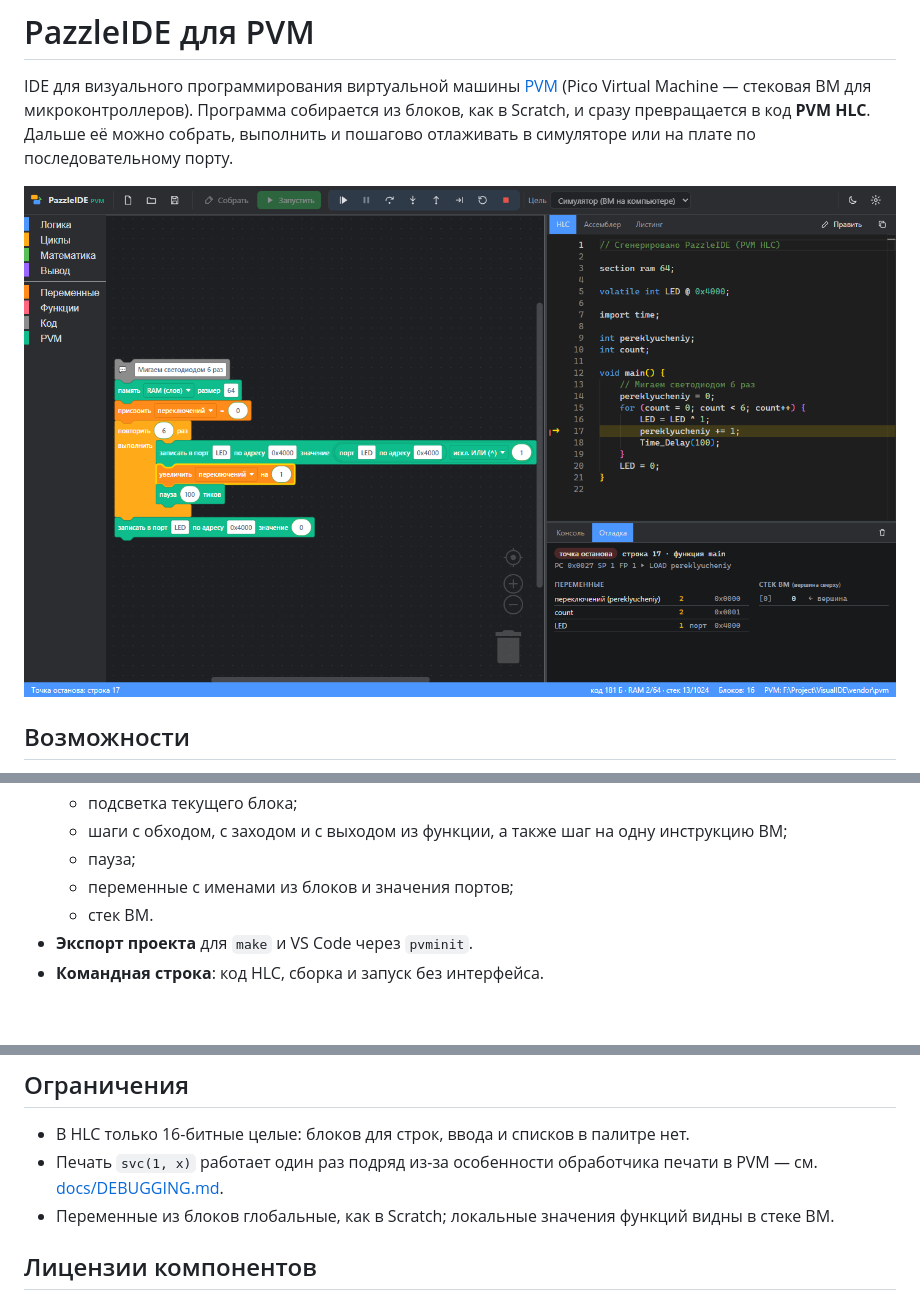
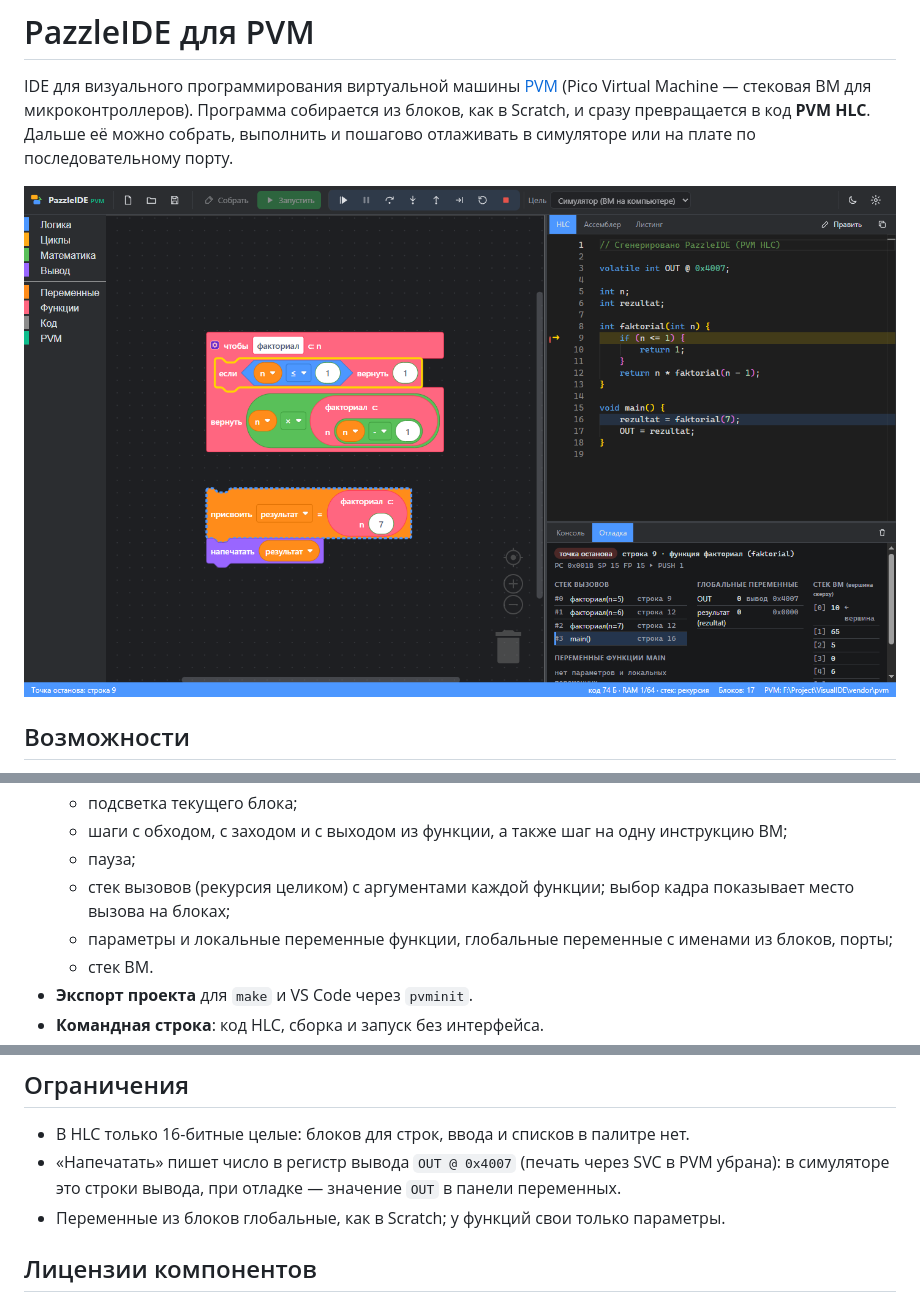
Before and after one commit to Polzuchy-haos/PazzleIDE, a Markdown page: README.md, 3 parts joined by grey strips. Drawn GitHub-style; pictures changed too: docs/screenshot.png; blank space fills up the shorter version.

```diff
--- a/README.md
+++ b/README.md
@@ -22,7 +22,8 @@ IDE для визуального программирования виртуа
   * подсветка текущего блока;
   * шаги с обходом, с заходом и с выходом из функции, а также шаг на одну инструкцию ВМ;
   * пауза;
-  * переменные с именами из блоков и значения портов;
+  * стек вызовов (рекурсия целиком) с аргументами каждой функции; выбор кадра показывает место вызова на блоках;
+  * параметры и локальные переменные функции, глобальные переменные с именами из блоков, порты;
   * стек ВМ.
 * **Экспорт проекта** для `make` и VS Code через `pvminit`.
 * **Командная строка**: код HLC, сборка и запуск без интерфейса.
@@ -89,9 +90,9 @@ node src/cli/pazzle.mjs run   examples/01-migalka.pzl --port COM3  # плата,
 ## Ограничения
 
 * В HLC только 16-битные целые: блоков для строк, ввода и списков в палитре нет.
-* Печать `svc(1, x)` работает один раз подряд из-за особенности обработчика печати в PVM — см.
-  [docs/DEBUGGING.md](docs/DEBUGGING.md#известное-ограничение-pvm-печать-svc1-x).
-* Переменные из блоков глобальные, как в Scratch; локальные значения функций видны в стеке ВМ.
+* «Напечатать» пишет число в регистр вывода `OUT @ 0x4007` (печать через SVC в PVM убрана): в симуляторе
+  это строки вывода, при отладке — значение `OUT` в панели переменных.
+* Переменные из блоков глобальные, как в Scratch; у функций свои только параметры.
 
 ## Лицензии компонентов
 
```
Also changed, not shown: docs/ARCHITECTURE.md (+8 -5 lines), docs/DEBUGGING.md (+26 -13 lines), 9 other files.
